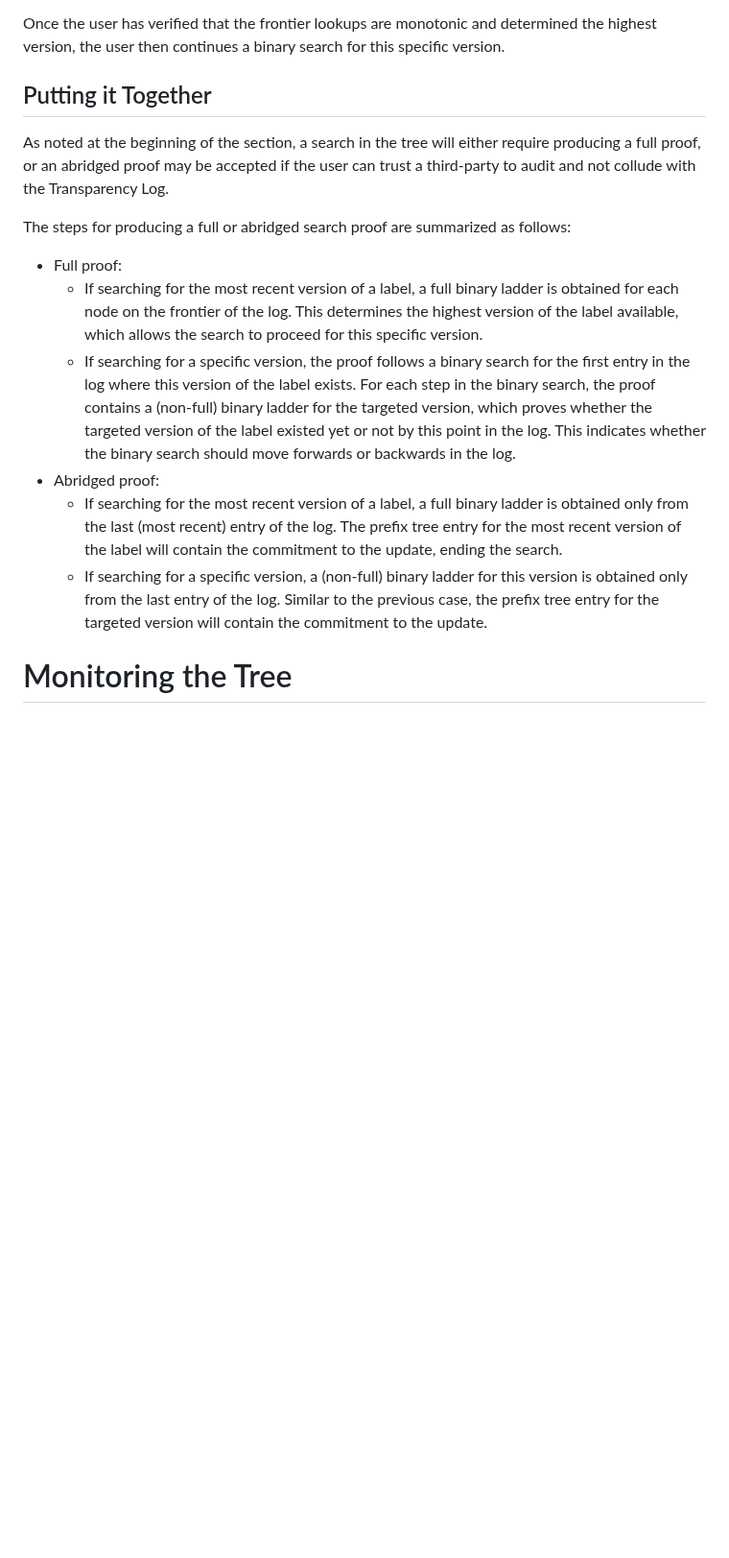
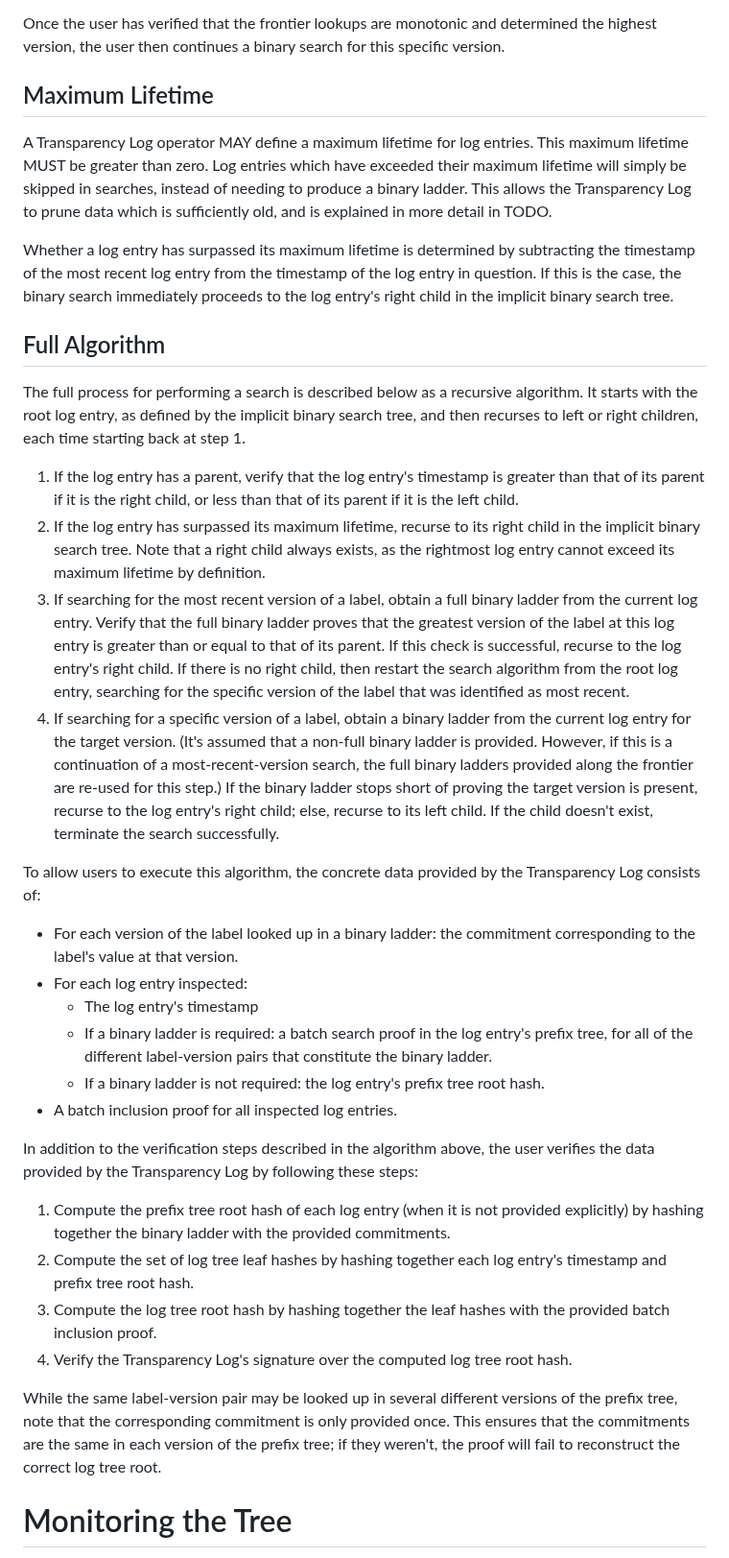
Before and after one commit to Bren2010/draft-keytrans, a Markdown page: draft-ietf-keytrans-protocol.md, the part around one of its changes. Shown at 96% size. GitHub-like rendering; blank space fills up the shorter version.

Commit message:
Start adding timestamp to log entries

```diff
--- a/draft-ietf-keytrans-protocol.md
+++ b/draft-ietf-keytrans-protocol.md
@@ -573,35 +562,79 @@ Once the user has verified that the frontier lookups are monotonic and
 determined the highest version, the user then continues a binary search for this
 specific version.
 
-## Putting it Together
+## Maximum Lifetime
 
-As noted at the beginning of the section, a search in the tree will either
-require producing a full proof, or an abridged proof may be accepted if the user
-can trust a third-party to audit and not collude with the Transparency Log.
+A Transparency Log operator MAY define a maximum lifetime for log entries. This
+maximum lifetime MUST be greater than zero. Log entries which have exceeded
+their maximum lifetime will simply be skipped in searches, instead of needing to
+produce a binary ladder. This allows the Transparency Log to prune data which is
+sufficiently old, and is explained in more detail in TODO.
 
-The steps for producing a full or abridged search proof are summarized as
-follows:
+Whether a log entry has surpassed its maximum lifetime is determined by
+subtracting the timestamp of the most recent log entry from the timestamp of the
+log entry in question. If this is the case, the binary search immediately
+proceeds to the log entry's right child in the implicit binary search tree.
 
-- Full proof:
-  - If searching for the most recent version of a label, a full binary ladder
-    is obtained for each node on the frontier of the log. This determines the
-    highest version of the label available, which allows the search to proceed
-    for this specific version.
-  - If searching for a specific version, the proof follows a binary search for
-    the first entry in the log where this version of the label exists. For
-    each step in the binary search, the proof contains a (non-full) binary
-    ladder for the targeted version, which proves whether the targeted version
-    of the label existed yet or not by this point in the log. This indicates
-    whether the binary search should move forwards or backwards in the log.
-- Abridged proof:
-  - If searching for the most recent version of a label, a full binary ladder is
-    obtained only from the last (most recent) entry of the log. The prefix tree
-    entry for the most recent version of the label will contain the commitment to the
-    update, ending the search.
-  - If searching for a specific version, a (non-full) binary ladder for this
-    version is obtained only from the last entry of the log. Similar to the
-    previous case, the prefix tree entry for the targeted version will contain
-    the commitment to the update.
+## Full Algorithm
+
+The full process for performing a search is described below as a recursive
+algorithm. It starts with the root log entry, as defined by the implicit binary
+search tree, and then recurses to left or right children, each time starting
+back at step 1.
+
+1. If the log entry has a parent, verify that the log entry's timestamp is
+   greater than that of its parent if it is the right child, or less than that
+   of its parent if it is the left child.
+2. If the log entry has surpassed its maximum lifetime, recurse to its right
+   child in the implicit binary search tree. Note that a right child always
+   exists, as the rightmost log entry cannot exceed its maximum lifetime by
+   definition.
+3. If searching for the most recent version of a label, obtain a full binary
+   ladder from the current log entry. Verify that the full binary ladder proves
+   that the greatest version of the label at this log entry is greater than or
+   equal to that of its parent. If this check is successful, recurse to the log
+   entry's right child. If there is no right child, then restart the search
+   algorithm from the root log entry, searching for the specific version of the
+   label that was identified as most recent.
+4. If searching for a specific version of a label, obtain a binary ladder from
+   the current log entry for the target version. (It's assumed that a non-full
+   binary ladder is provided. However, if this is a continuation of a
+   most-recent-version search, the full binary ladders provided along the
+   frontier are re-used for this step.) If the binary ladder stops short of
+   proving the target version is present, recurse to the log entry's right
+   child; else, recurse to its left child. If the child doesn't exist, terminate
+   the search successfully.
+
+To allow users to execute this algorithm, the concrete data provided by the
+Transparency Log consists of:
+
+- For each version of the label looked up in a binary ladder: the commitment
+  corresponding to the label's value at that version.
+- For each log entry inspected:
+  - The log entry's timestamp
+  - If a binary ladder is required: a batch search proof in the log entry's
+    prefix tree, for all of the different label-version pairs that constitute
+    the binary ladder.
+  - If a binary ladder is not required: the log entry's prefix tree root hash.
+- A batch inclusion proof for all inspected log entries.
+
+In addition to the verification steps described in the algorithm above, the user
+verifies the data provided by the Transparency Log by following these steps:
+
+1. Compute the prefix tree root hash of each log entry (when it is not provided
+   explicitly) by hashing together the binary ladder with the provided
+   commitments.
+2. Compute the set of log tree leaf hashes by hashing together each log
+   entry's timestamp and prefix tree root hash.
+3. Compute the log tree root hash by hashing together the leaf hashes with the
+   provided batch inclusion proof.
+4. Verify the Transparency Log's signature over the computed log tree root hash.
+
+While the same label-version pair may be looked up in several different versions
+of the prefix tree, note that the corresponding commitment is only provided
+once. This ensures that the commitments are the same in each version of the
+prefix tree; if they weren't, the proof will fail to reconstruct the correct log
+tree root.
 
 
 # Monitoring the Tree
```
Also changed, not shown: other parts of draft-ietf-keytrans-protocol.md (+11 -22 lines).
